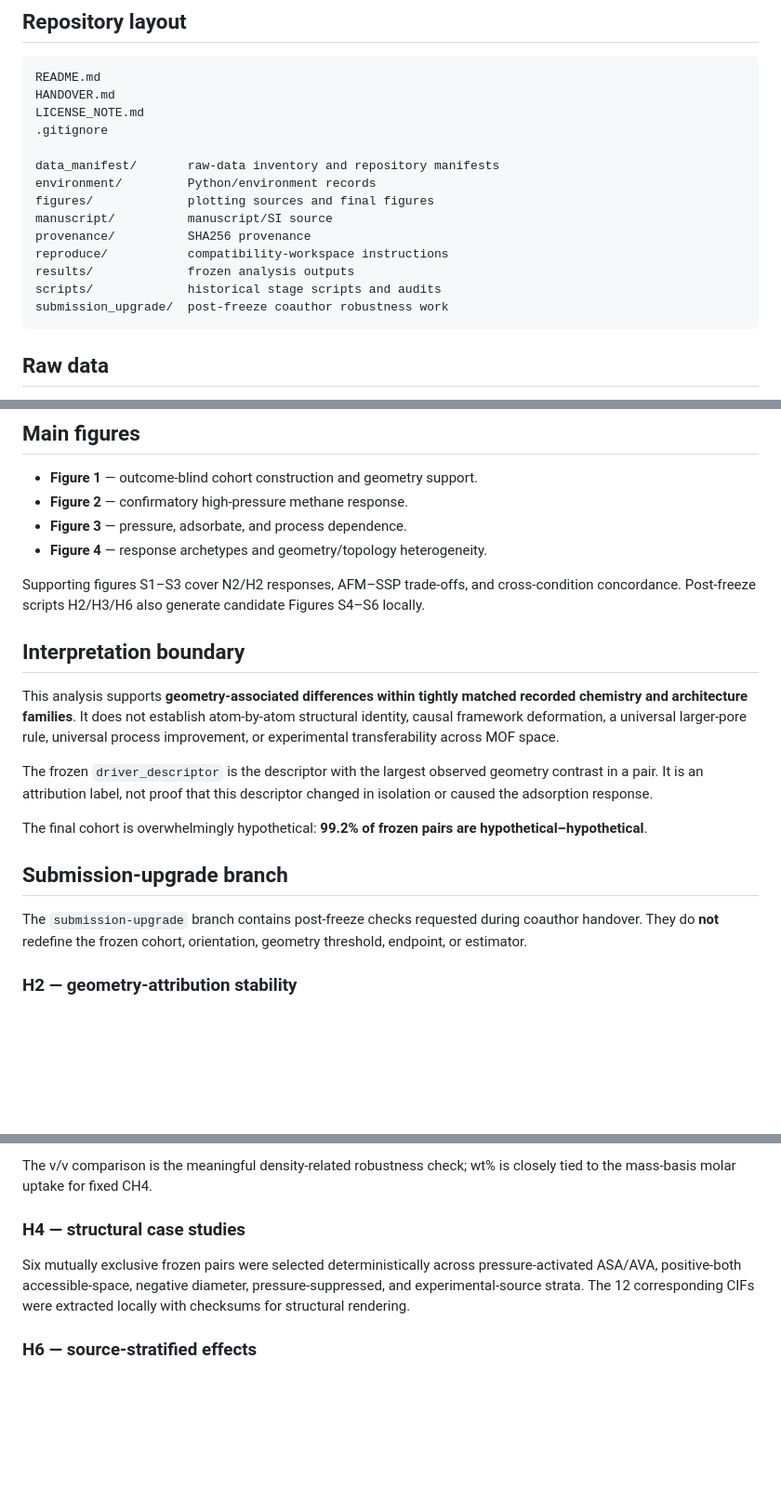
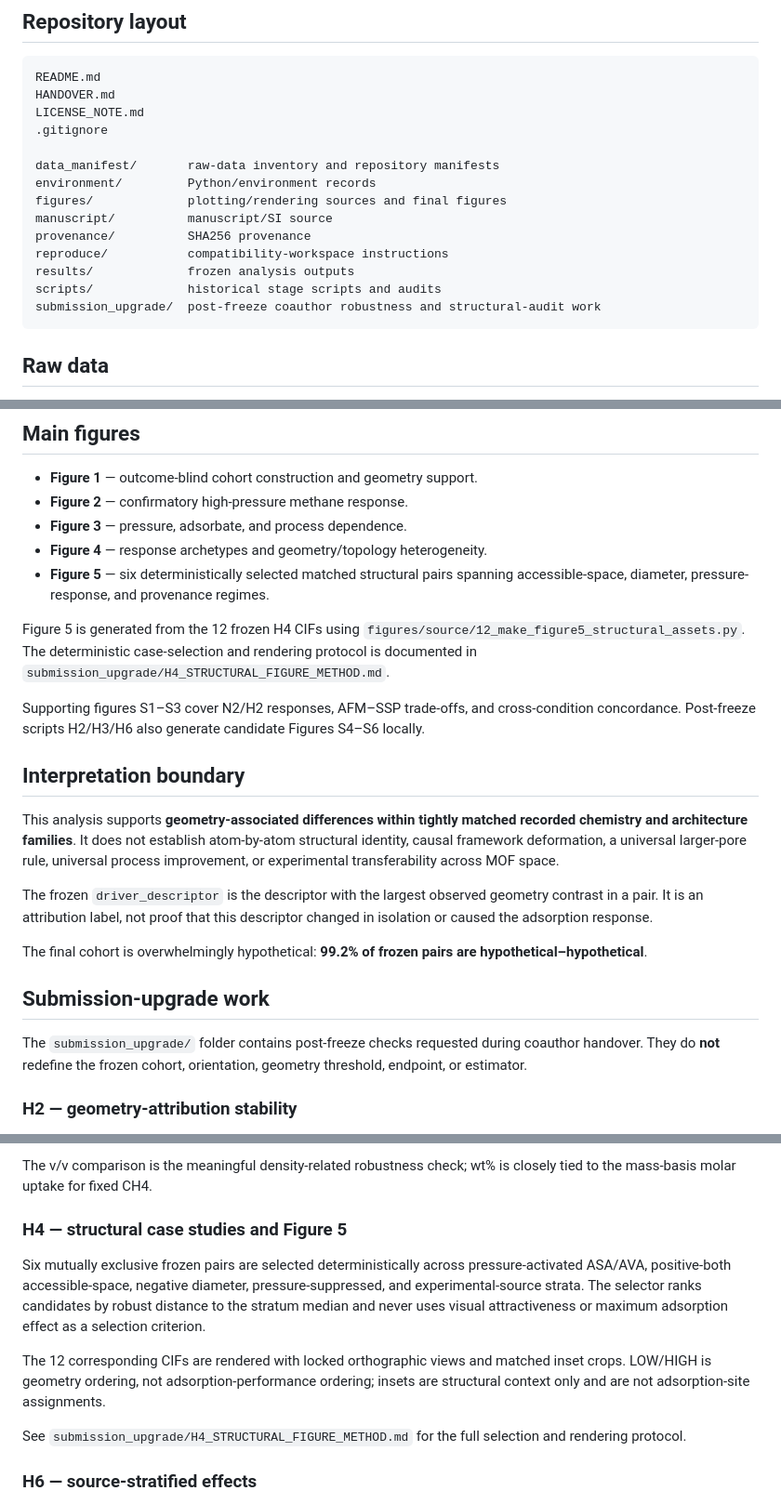
Before and after one commit to alimardani76/isochemical_mof, a Markdown page: README.md, 3 parts joined by grey strips. Shown at 93% size. Rendered like a GitHub page; blank space fills up the shorter version.

Commit message:
Add Figure 5 structural workflow to repository overview

````diff
--- a/README.md
+++ b/README.md
@@ -36,13 +36,13 @@ LICENSE_NOTE.md
 
 data_manifest/       raw-data inventory and repository manifests
 environment/         Python/environment records
-figures/             plotting sources and final figures
+figures/             plotting/rendering sources and final figures
 manuscript/          manuscript/SI source
 provenance/          SHA256 provenance
 reproduce/           compatibility-workspace instructions
 results/             frozen analysis outputs
 scripts/             historical stage scripts and audits
-submission_upgrade/  post-freeze coauthor robustness work
+submission_upgrade/  post-freeze coauthor robustness and structural-audit work
 ```
 
 ## Raw data
@@ -87,6 +87,9 @@ Do not silently change these when reproducing the reported paper:
 - **Figure 2** — confirmatory high-pressure methane response.
 - **Figure 3** — pressure, adsorbate, and process dependence.
 - **Figure 4** — response archetypes and geometry/topology heterogeneity.
+- **Figure 5** — six deterministically selected matched structural pairs spanning accessible-space, diameter, pressure-response, and provenance regimes.
+
+Figure 5 is generated from the 12 frozen H4 CIFs using `figures/source/12_make_figure5_structural_assets.py`. The deterministic case-selection and rendering protocol is documented in `submission_upgrade/H4_STRUCTURAL_FIGURE_METHOD.md`.
 
 Supporting figures S1–S3 cover N2/H2 responses, AFM–SSP trade-offs, and cross-condition concordance. Post-freeze scripts H2/H3/H6 also generate candidate Figures S4–S6 locally.
 
@@ -98,9 +101,9 @@ The frozen `driver_descriptor` is the descriptor with the largest observed geome
 
 The final cohort is overwhelmingly hypothetical: **99.2% of frozen pairs are hypothetical–hypothetical**.
 
-## Submission-upgrade branch
+## Submission-upgrade work
 
-The `submission-upgrade` branch contains post-freeze checks requested during coauthor handover. They do **not** redefine the frozen cohort, orientation, geometry threshold, endpoint, or estimator.
+The `submission_upgrade/` folder contains post-freeze checks requested during coauthor handover. They do **not** redefine the frozen cohort, orientation, geometry threshold, endpoint, or estimator.
 
 ### H2 — geometry-attribution stability
 
@@ -122,9 +125,13 @@ The positive 65-bar methane response persists on a volumetric basis:
 
 The v/v comparison is the meaningful density-related robustness check; wt% is closely tied to the mass-basis molar uptake for fixed CH4.
 
-### H4 — structural case studies
+### H4 — structural case studies and Figure 5
 
-Six mutually exclusive frozen pairs were selected deterministically across pressure-activated ASA/AVA, positive-both accessible-space, negative diameter, pressure-suppressed, and experimental-source strata. The 12 corresponding CIFs were extracted locally with checksums for structural rendering.
+Six mutually exclusive frozen pairs are selected deterministically across pressure-activated ASA/AVA, positive-both accessible-space, negative diameter, pressure-suppressed, and experimental-source strata. The selector ranks candidates by robust distance to the stratum median and never uses visual attractiveness or maximum adsorption effect as a selection criterion.
+
+The 12 corresponding CIFs are rendered with locked orthographic views and matched inset crops. LOW/HIGH is geometry ordering, not adsorption-performance ordering; insets are structural context only and are not adsorption-site assignments.
+
+See `submission_upgrade/H4_STRUCTURAL_FIGURE_METHOD.md` for the full selection and rendering protocol.
 
 ### H6 — source-stratified effects
 
````
